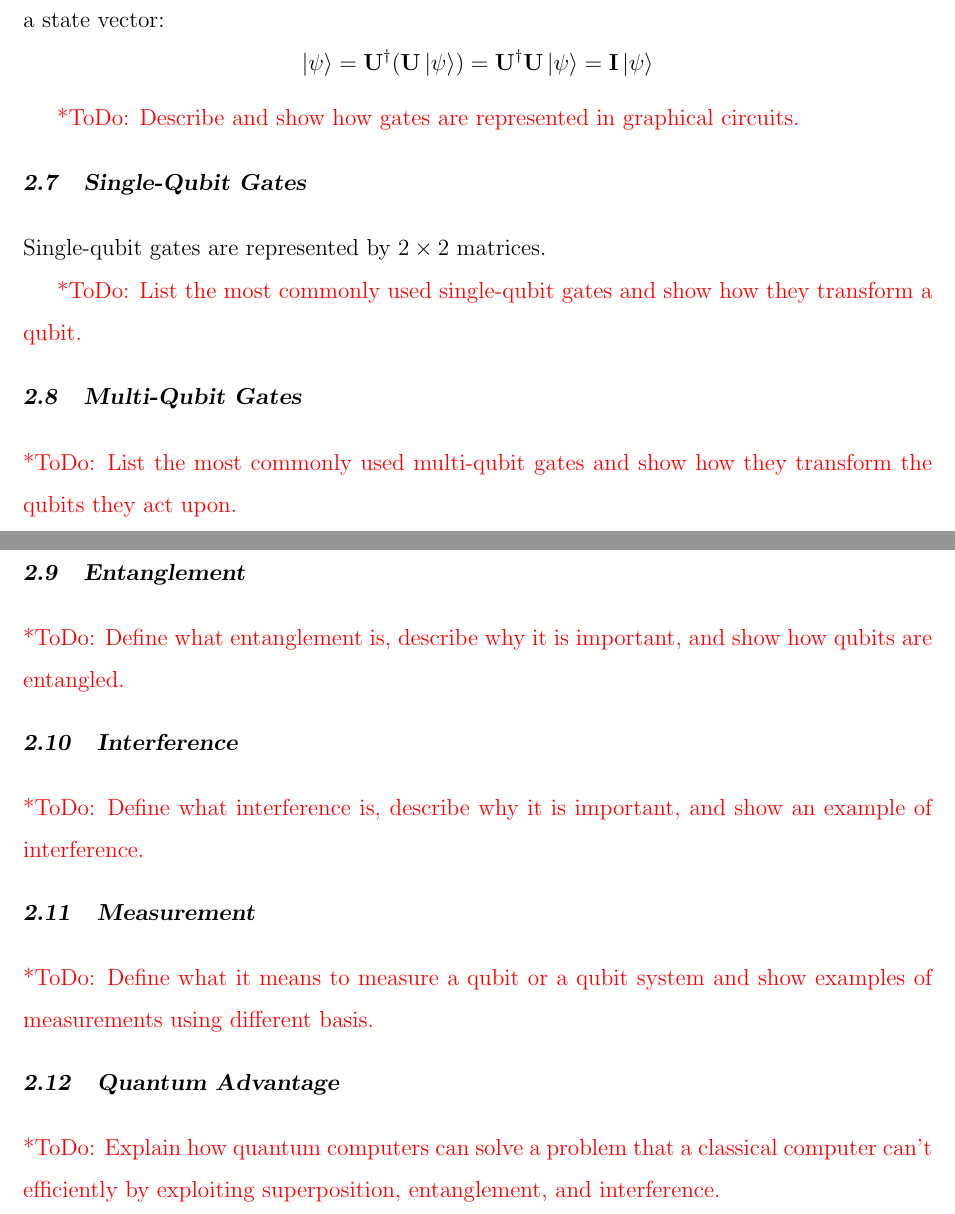
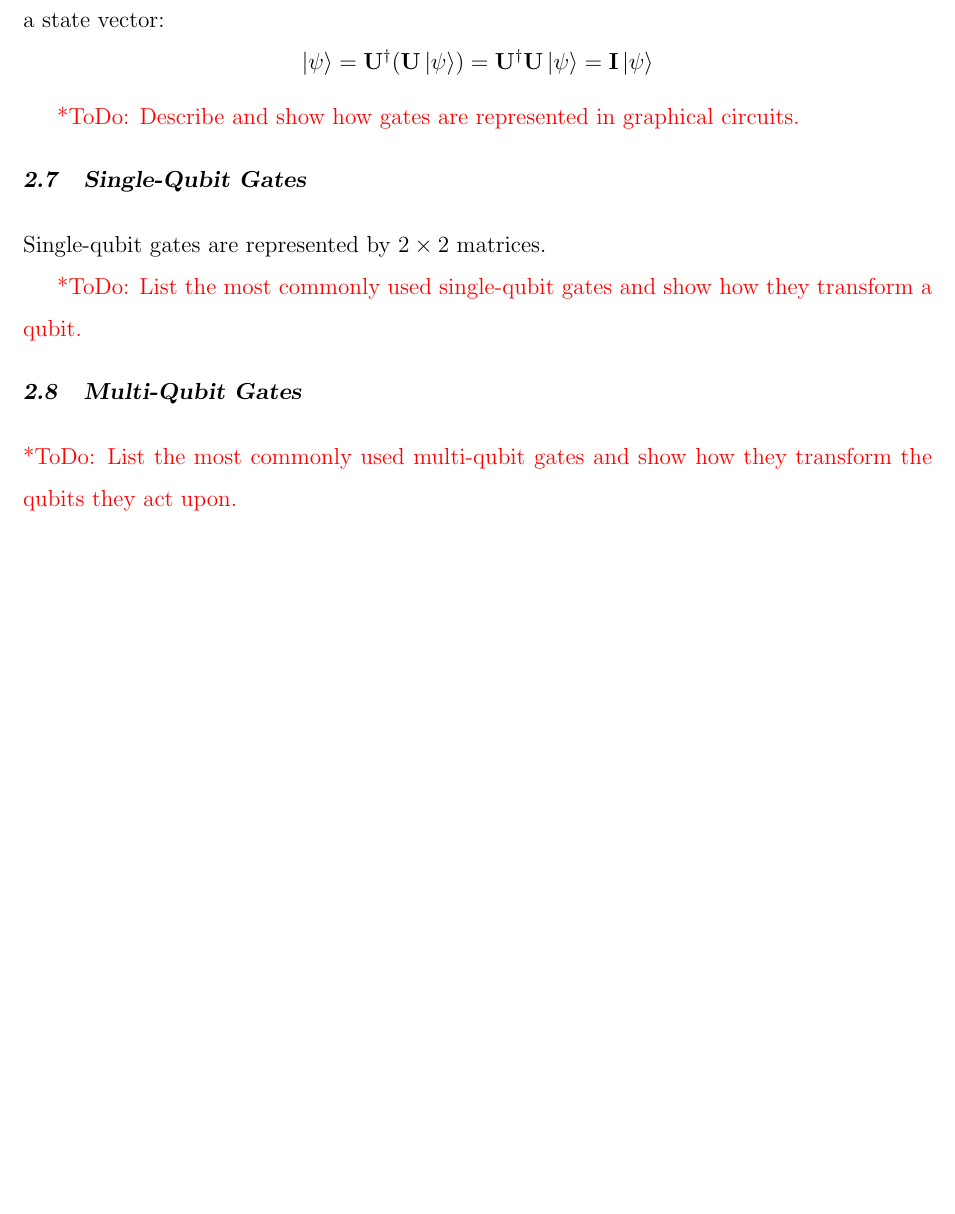
Before and after one commit to cesarzc/uw-master-in-physics-project, a LaTeX thesis (Thesis/thesis.tex, which reads Thesis/02-BasicsOfQuantumComputing.tex): two parts of pages 11 and 12 of 43 before the commit and part of page 11 of 40 after it, the two joined at a grey line, cut so that both start at the same text, the shorter picture padded with empty space. Compiled offline with pdfLaTeX.

Commit message:
Adjust scope.

```diff
--- a/Thesis/02-BasicsOfQuantumComputing.tex
+++ b/Thesis/02-BasicsOfQuantumComputing.tex
@@ -113,19 +113,3 @@ Single-qubit gates are represented by $2 \times 2$ matrices.
 \section{Multi-Qubit Gates}
 
 \todo{List the most commonly used multi-qubit gates and show how they transform the qubits they act upon.}
-
-\section{Entanglement}
-
-\todo{Define what entanglement is, describe why it is important, and show how qubits are entangled.}
-
-\section{Interference}
-
-\todo{Define what interference is, describe why it is important, and show an example of interference.}
-
-\section{Measurement}
-
-\todo{Define what it means to measure a qubit or a qubit system and show examples of measurements using different basis.}
-
-\section{Quantum Advantage}
-
-\todo{Explain how quantum computers can solve a problem that a classical computer can't efficiently by exploiting superposition, entanglement, and interference.}
```
Also changed, not shown: Thesis/thesis.tex (+1 -3 lines), Thesis/08-FutureWork.tex (renamed from Thesis/10-FutureWork.tex), Thesis/thesis.pdf.
